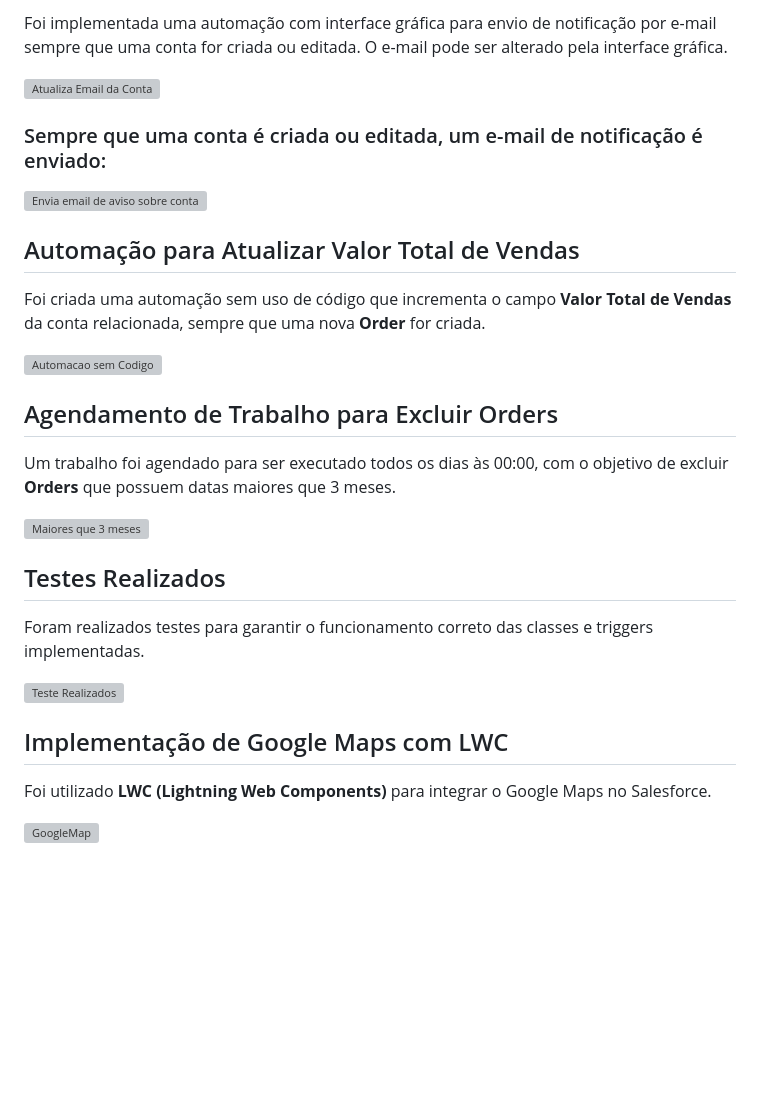
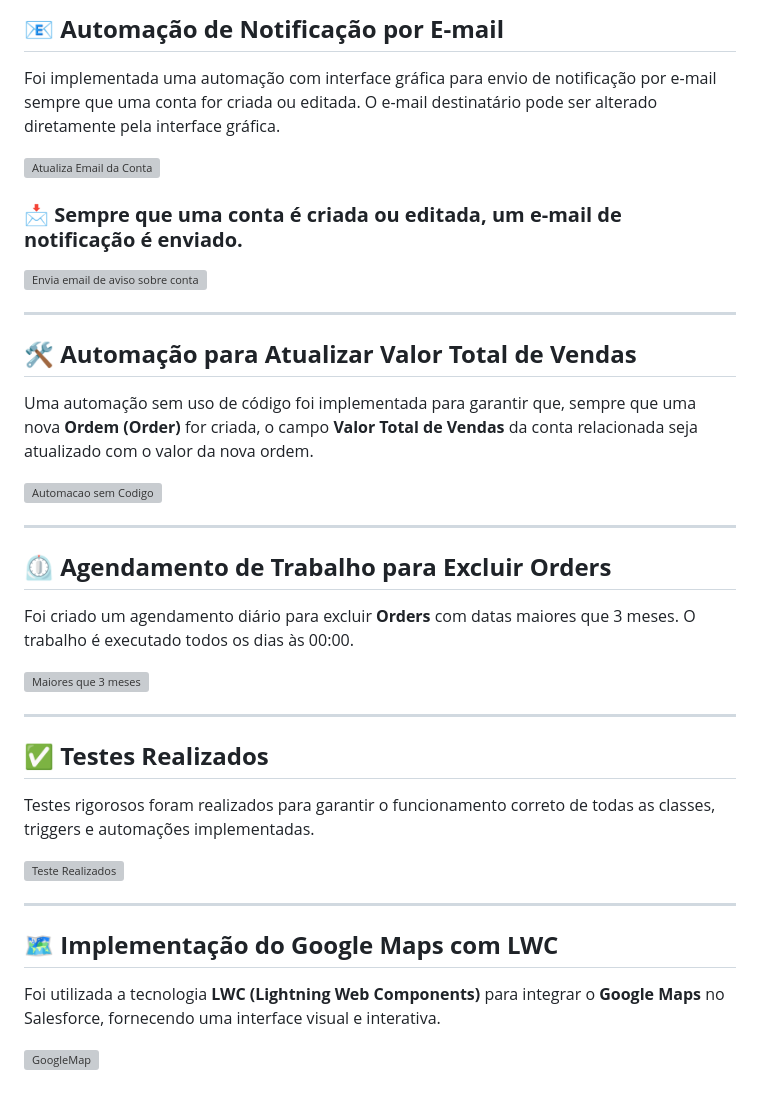
Before and after one commit to PauloPeixotoo/Salesforce-vs14-back, a Markdown page: 04-SalesForce/SalesForce-Globo/README.md, the part around one of its changes. GitHub-like rendering; blank space fills up the shorter version; grey boxes are pictures that could not be loaded.

```diff
--- a/04-SalesForce/SalesForce-Globo/README.md
+++ b/04-SalesForce/SalesForce-Globo/README.md
@@ -64,32 +76,42 @@ Foi desenvolvido um endpoint para inserir uma **Order** (Ordem) e definir os con
 
-Foi implementada uma automação com interface gráfica para envio de notificação por e-mail sempre que uma conta for criada ou editada. O e-mail pode ser alterado pela interface gráfica.
+## **📧 Automação de Notificação por E-mail**
+
+Foi implementada uma automação com interface gráfica para envio de notificação por e-mail sempre que uma conta for criada ou editada. O e-mail destinatário pode ser alterado diretamente pela interface gráfica.
 
 ![Atualiza Email da Conta](assets/Atualiza%20email%20da%20conta.png)
 
-### Sempre que uma conta é criada ou editada, um e-mail de notificação é enviado:
+### **📩 Sempre que uma conta é criada ou editada, um e-mail de notificação é enviado.**
 
 ![Envia email de aviso sobre conta](assets/Envia%20email%20aviso.png)
 
-## Automação para Atualizar Valor Total de Vendas
+---
 
-Foi criada uma automação sem uso de código que incrementa o campo **Valor Total de Vendas** da conta relacionada, sempre que uma nova **Order** for criada.
+## **🛠️ Automação para Atualizar Valor Total de Vendas**
+
+Uma automação sem uso de código foi implementada para garantir que, sempre que uma nova **Ordem (Order)** for criada, o campo **Valor Total de Vendas** da conta relacionada seja atualizado com o valor da nova ordem.
 
 ![Automacao sem Codigo](assets/Automacao%20sem%20codigo.png)
 
-## Agendamento de Trabalho para Excluir Orders
+---
 
-Um trabalho foi agendado para ser executado todos os dias às 00:00, com o objetivo de excluir **Orders** que possuem datas maiores que 3 meses.
+## **⏲️ Agendamento de Trabalho para Excluir Orders**
+
+Foi criado um agendamento diário para excluir **Orders** com datas maiores que 3 meses. O trabalho é executado todos os dias às 00:00.
 
 ![Maiores que 3 meses](assets/Maiores%20que%20tres%20meses.png)
 
-## Testes Realizados
+---
 
-Foram realizados testes para garantir o funcionamento correto das classes e triggers implementadas.
+## **✅ Testes Realizados**
+
+Testes rigorosos foram realizados para garantir o funcionamento correto de todas as classes, triggers e automações implementadas.
 
 ![Teste Realizados](assets/Testes%20Realizados.png)
 
-## Implementação de Google Maps com LWC
+---
 
-Foi utilizado **LWC (Lightning Web Components)** para integrar o Google Maps no Salesforce.
+## **🗺️ Implementação do Google Maps com LWC**
+
+Foi utilizada a tecnologia **LWC (Lightning Web Components)** para integrar o **Google Maps** no Salesforce, fornecendo uma interface visual e interativa.
 
 ![GoogleMap](assets/Google%20Map.png)
```
Also changed, not shown: other parts of 04-SalesForce/SalesForce-Globo/README.md (+28 -16 lines).
